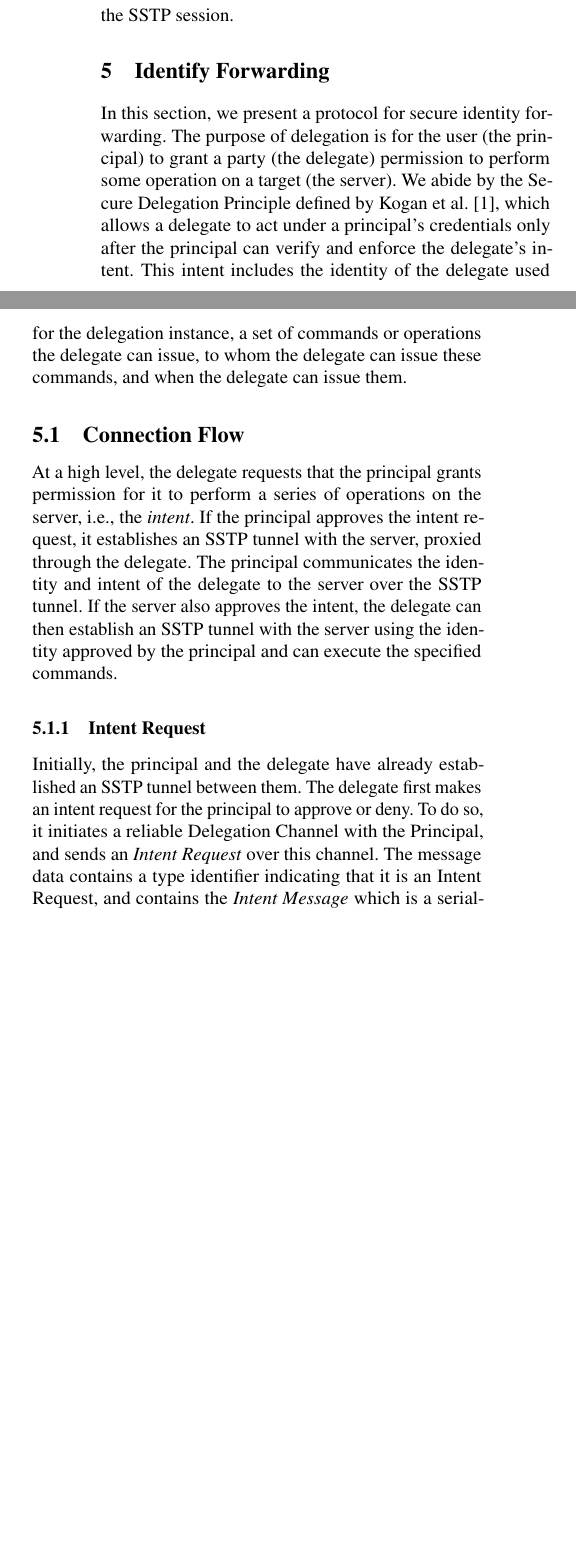
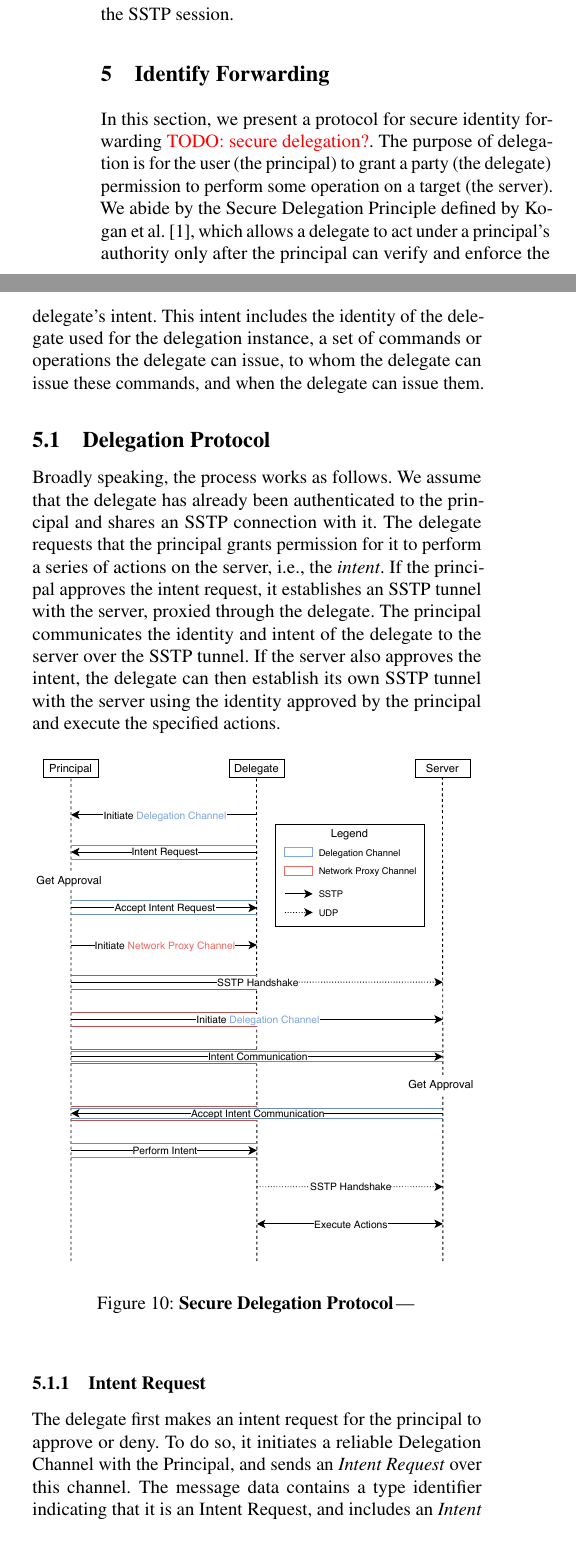
Before and after one commit to hop-proto/hop-go, a LaTeX paper (paper/paper.tex, which reads paper/identifyforward.tex): two parts of the columns of page 6 of 7, joined at a grey line, cut so that both start at the same text, the shorter picture padded with empty space. Compiled offline with pdfLaTeX; a LaTeX package or settings file that is missing is left out.

Commit message:
delegation protocol diagram

```diff
--- a/paper/identifyforward.tex
+++ b/paper/identifyforward.tex
@@ -1,10 +1,10 @@
 \section{Identify Forwarding}
 
-In this section, we present a protocol for secure identity forwarding. The purpose of delegation is
+In this section, we present a protocol for secure identity forwarding \todo{secure delegation?}. The purpose of delegation is
 for the user (the principal) to grant a party (the delegate) permission to perform some operation on
 a target (the server). We
 abide by the Secure Delegation Principle defined by Kogan et al.~\cite{kogan2017guardian-agent},
-which allows a delegate to act under a principal's credentials only after the principal can verify
+which allows a delegate to act under a principal's authority only after the principal can verify
 and enforce the delegate's intent. This intent includes the identity of the delegate used for the
 delegation instance, a set of commands or operations the delegate can issue, to whom the delegate
 can issue these commands, and when the delegate can issue them.
@@ -12,21 +12,30 @@ can issue these commands, and when the delegate can issue them.
 
 
 
-\subsection{Connection Flow}
+\subsection{Delegation Protocol}
 
-At a high level, the delegate requests that the principal grants permission for it to perform a
-series of operations on the server, i.e., the \emph{intent}. If the principal approves the intent
+Broadly speaking, the process works as follows. We assume that the delegate has already been
+authenticated to the principal and shares an SSTP connection with it. The delegate requests that the principal grants permission for it to perform a
+series of actions on the server, i.e., the \emph{intent}. If the principal approves the intent
 request, it establishes an SSTP tunnel with the server, proxied through the delegate. The principal
 communicates the identity and intent of the delegate to the server over the SSTP tunnel. If the
-server also approves the intent, the delegate can then establish an SSTP tunnel with the server
-using the identity approved by the principal and can execute the specified commands.
+server also approves the intent, the delegate can then establish its own SSTP tunnel with the server
+using the identity approved by the principal and execute the specified actions.
+
+\begin{figure}[ht]
+    \includegraphics[width=1\columnwidth]{figures/delegation_protocol.pdf}
+    \vspace{-5pt}
+    \caption{\textbf{Secure Delegation Protocol}---%
+    \textnormal{}
+    }
+    \label{fig:crypto_handshake}
+    \end{figure}
 
 \subsubsection{Intent Request}
-Initially, the principal and the delegate have already established an SSTP tunnel between them.
 The delegate first makes an intent request for the principal to approve or deny. To do so,
 it initiates a reliable Delegation Channel with the Principal, and sends an \emph{Intent Request} over this
 channel. The message data contains a type identifier indicating that it is an Intent Request, and
-contains the \emph{Intent Message} which is a serialization of an the following fields: the ID, address, and port of the destination
+includes an \emph{Intent Message}, which is a serialization of the following fields: the ID, address, and port of the destination
 server, an ephemeral public key used as the delegate's temporary identifier, a list of allowed
 channel types and operations specific to those channels (e.g., commands to be run over a shell
 channel), and a timestamp for when the delegate's permissions expires. \todo{how to dictate when the
```
Also changed, not shown: paper/figures/delegation_protocol.pdf (added), paper/figures/identify_forwarding.pdf (added), paper/identifyforward.tex (21 more changed lines), 1 other file.
